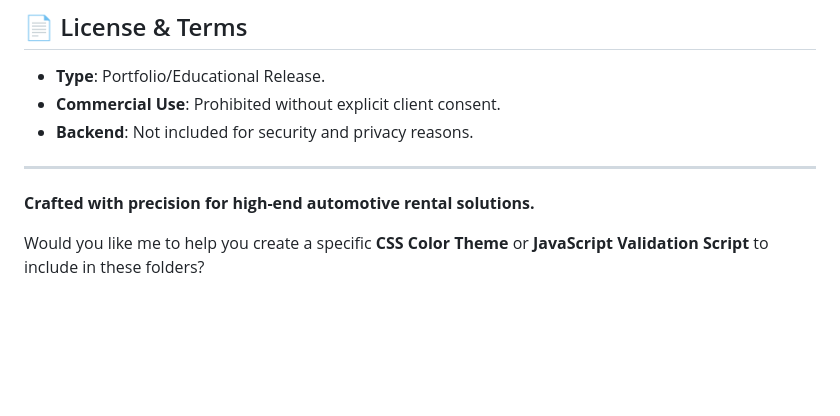
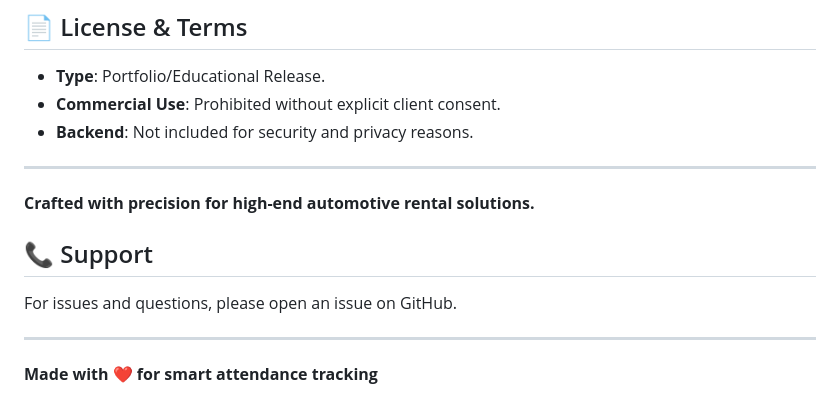
Before and after one commit to paricharm/Car-Rental-Service-Client-Project-, a Markdown page: README.md, the part around the change. GitHub-like rendering; blank space fills up the shorter version.

```diff
--- a/README.md
+++ b/README.md
@@ -154,5 +154,10 @@ The UI is built on a **Modular CSS** principle. You can update the primary brand
 ---
 
 **Crafted with precision for high-end automotive rental solutions.**
+## 📞 Support
 
-Would you like me to help you create a specific **CSS Color Theme** or **JavaScript Validation Script** to include in these folders?
+For issues and questions, please open an issue on GitHub.
+
+---
+
+**Made with ❤️ for smart attendance tracking**
```
